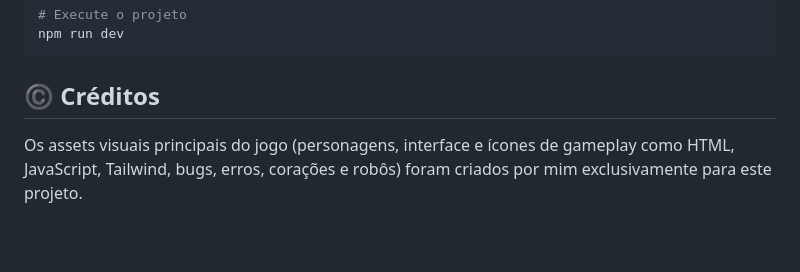
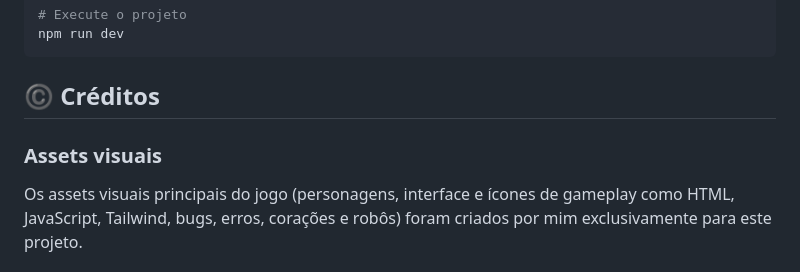
Before and after one commit to MaduDev003/BotsInAction, a Markdown page: Readme.md, the part around the change. Drawn GitHub-style; blank space fills up the shorter version.

Commit message:
fix: credit part

````diff
--- a/Readme.md
+++ b/Readme.md
@@ -138,6 +138,8 @@ npm run dev
 ```
 
 ## ©️ Créditos
+
+### Assets visuais
 Os assets visuais principais do jogo (personagens, interface e ícones de gameplay como HTML, JavaScript, Tailwind, bugs, erros, corações e robôs) foram criados por mim exclusivamente para este projeto.
 
 ### Ícones
````
